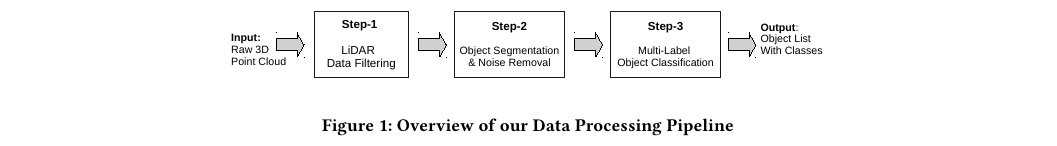
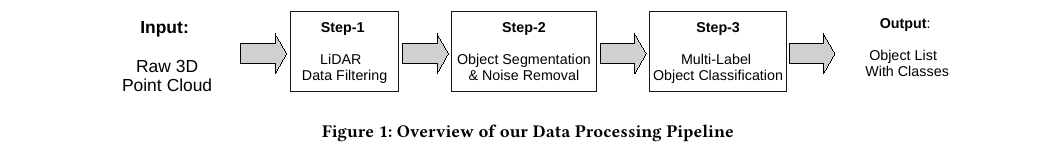
Before and after one commit to kiat/debs2019, a LaTeX paper (paper/main.tex, which reads paper/architecture.tex): part of page 2 of 6, cut so that both start at the same text. Compiled offline with pdfLaTeX.

Commit message:
change DataProcessingPipleline

```diff
--- a/paper/architecture.tex
+++ b/paper/architecture.tex
@@ -6,7 +6,7 @@
 
 \begin{figure*}[!ht]
  \begin{center}
-   \includegraphics[width=0.6\textwidth]{./images/DataProcessingPipleline.pdf}
+   \includegraphics[width=0.85\textwidth]{./images/DataProcessingPipleline.pdf}
    \caption{Overview of our Data Processing Pipeline}
    \label{fig:dataPipeline}
  \end{center}
```
Also changed, not shown: paper/images/DataProcessingPipleline.pdf, 1 other file.
